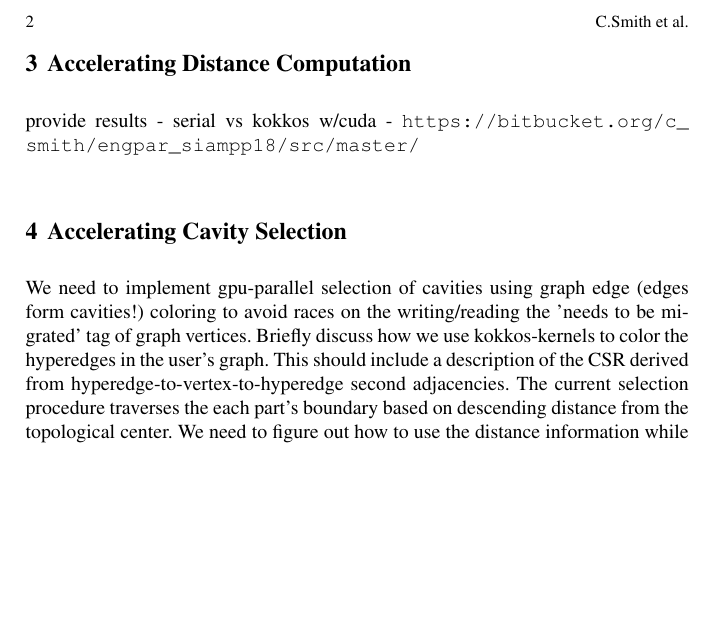
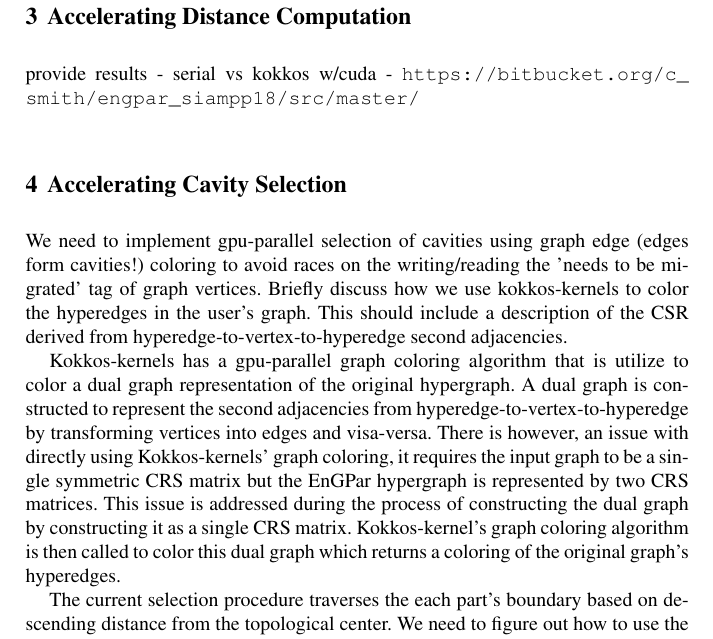
Before and after one commit to SCOREC/EnGPar-Docs, a LaTeX document (engpar_imr18.tex): part of page 2 of 3 before the commit and part of page 2 of 4 after it, cut at the place of the change, the shorter picture padded with empty space. Compiled offline with pdfLaTeX.

Commit message:
section on kokkos kernels

```diff
--- a/engpar_imr18.tex
+++ b/engpar_imr18.tex
@@ -89,6 +89,9 @@ migrated' tag of graph vertices.
 Briefly discuss how we use kokkos-kernels to color the hyperedges in the user's graph.
 This should include a description of the CSR derived from hyperedge-to-vertex-to-hyperedge
 second adjacencies.
+
+Kokkos-kernels has a gpu-parallel graph coloring algorithm that is utilize to color a dual graph representation of the original hypergraph. A dual graph is constructed to represent the second adjacencies from hyperedge-to-vertex-to-hyperedge by transforming vertices into edges and visa-versa. There is however, an issue with directly using Kokkos-kernels' graph coloring, it requires the input graph to be a single symmetric CRS matrix but the EnGPar hypergraph is represented by two CRS matrices. This issue is addressed during the process of constructing the dual graph by constructing it as a single CRS matrix. Kokkos-kernel's graph coloring algorithm is then called to color this dual graph which returns a coloring of the original graph's hyperedges.
+
 The current selection procedure traverses the each part's boundary based on
 descending distance from the topological center.
 We need to figure out how to use the distance information while allowing large
```
